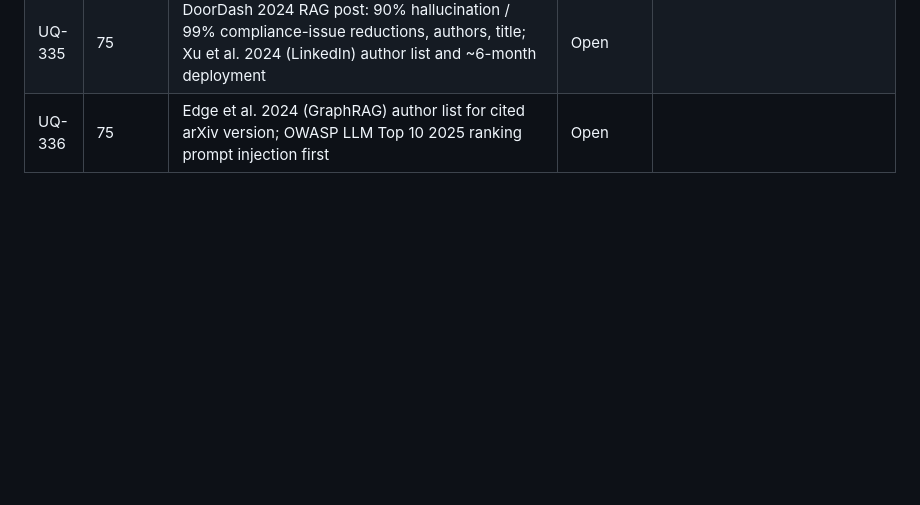
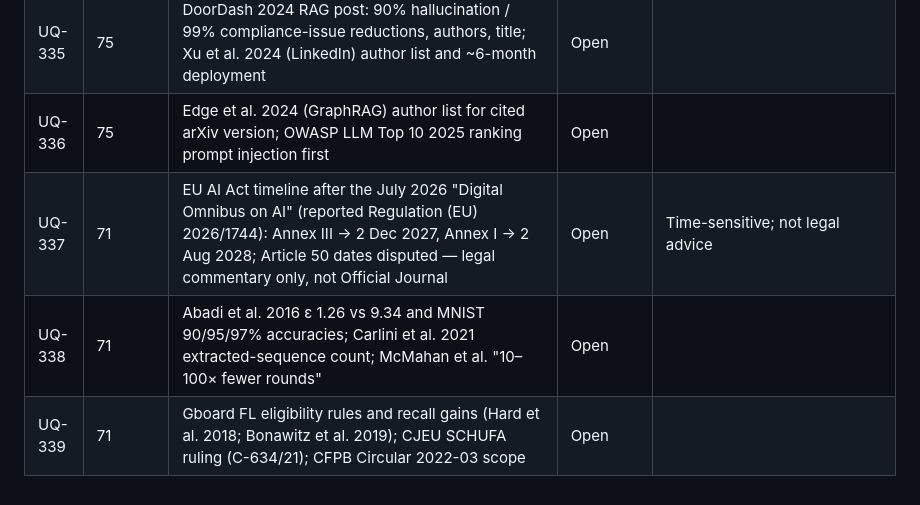
Before and after one commit to Sampath1-1-1/System-Design, a Markdown page: docs/project/unresolved-questions.md, the part around the change. Drawn GitHub-style; blank space fills up the shorter version.

Commit message:
Log Chapter 71 (Responsible ML) open items; chapter content already in snapshot
Co-Authored-By: Claude Opus 5.5 <noreply@anthropic.com>
Claude-Session: https://claude.ai/code/session_01KD1PV4QYjXu36Gz9iKmJiD

```diff
--- a/docs/project/unresolved-questions.md
+++ b/docs/project/unresolved-questions.md
@@ -341,3 +341,6 @@ This register feeds Appendix H. Each chapter's "Open verification items" are cop
 | UQ-334 | 75 | Nogueira & Cho 2019 MS MARCO gain (qualitative); Liu et al. 2024 U-shaped effect for long-context models as worded | Open | |
 | UQ-335 | 75 | DoorDash 2024 RAG post: 90% hallucination / 99% compliance-issue reductions, authors, title; Xu et al. 2024 (LinkedIn) author list and ~6-month deployment | Open | |
 | UQ-336 | 75 | Edge et al. 2024 (GraphRAG) author list for cited arXiv version; OWASP LLM Top 10 2025 ranking prompt injection first | Open | |
+| UQ-337 | 71 | EU AI Act timeline after the July 2026 "Digital Omnibus on AI" (reported Regulation (EU) 2026/1744): Annex III → 2 Dec 2027, Annex I → 2 Aug 2028; Article 50 dates disputed — legal commentary only, not Official Journal | Open | Time-sensitive; not legal advice |
+| UQ-338 | 71 | Abadi et al. 2016 ε 1.26 vs 9.34 and MNIST 90/95/97% accuracies; Carlini et al. 2021 extracted-sequence count; McMahan et al. "10–100× fewer rounds" | Open | |
+| UQ-339 | 71 | Gboard FL eligibility rules and recall gains (Hard et al. 2018; Bonawitz et al. 2019); CJEU SCHUFA ruling (C-634/21); CFPB Circular 2022-03 scope | Open | |
```
